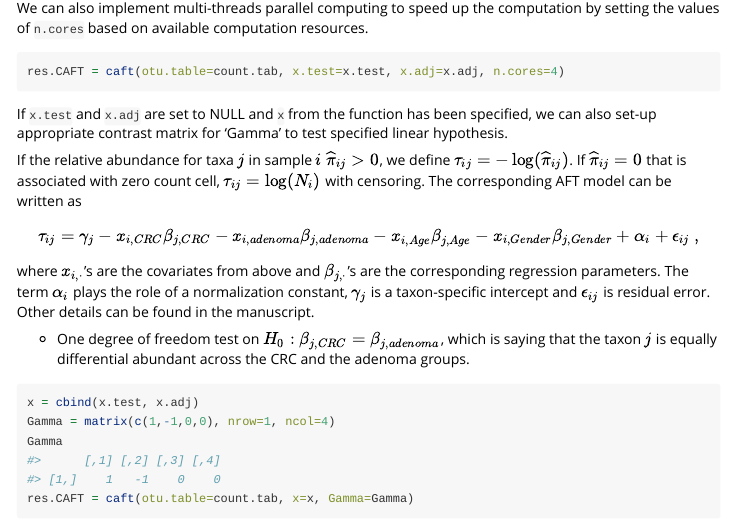
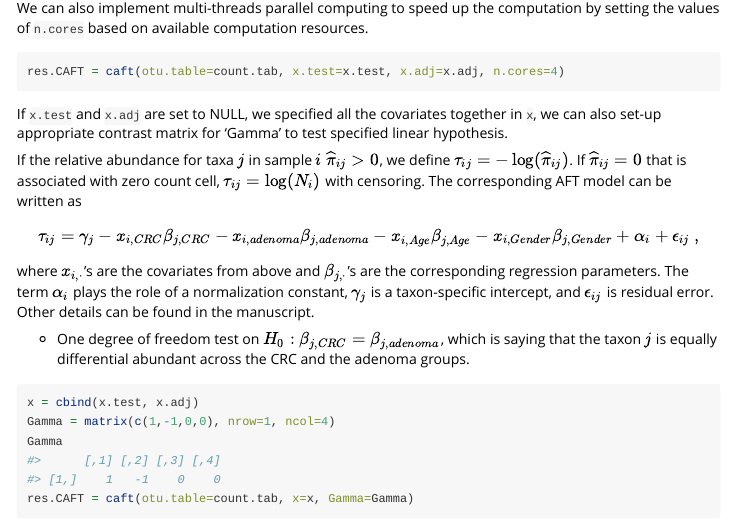
Before and after one commit to mli171/CAFT, an R Markdown document (vignettes/vignette.Rmd): the page in a window 1100 px wide, from 4780 px down. Rendered offline with R 4.5, knitr and Pandoc, with nearby package versions; some code elsewhere in the file could not run offline; long lines of code are wrapped.

Commit message:
Update vignette.Rmd

````diff
--- a/vignettes/vignette.Rmd
+++ b/vignettes/vignette.Rmd
@@ -192,11 +192,11 @@ We can also implement multi-threads parallel computing to speed up the computati
 res.CAFT = caft(otu.table=count.tab, x.test=x.test, x.adj=x.adj, n.cores=4)
 ```
 
-If `x.test` and `x.adj` are set to NULL and `x` from the function has been specified, we can also set-up appropriate contrast matrix for 'Gamma' to test specified linear hypothesis.
+If `x.test` and `x.adj` are set to NULL, we specified all the covariates together in `x`, we can also set-up appropriate contrast matrix for 'Gamma' to test specified linear hypothesis.
 
 If the relative abundance for taxa $j$ in sample $i$ $\widehat{\pi}_{ij}>0$, we define $\tau_{ij}=-\log( \widehat{\pi}_{ij} )$. If $\widehat{\pi}_{ij} = 0$ that is associated with zero count cell, $\tau_{ij}= \log(N_i)$ with censoring. The corresponding AFT model can be written as
 $$\tau_{ij}=\gamma_{j}  - x_{i,CRC}\beta_{j,CRC} - x_{i,adenoma}\beta_{j,adenoma} - x_{i,Age}\beta_{j,Age} - x_{i,Gender}\beta_{j,Gender}  + \alpha_{i} + \epsilon_{ij} ~,$$
-where $x_{i,\cdot}$'s are the covariates from above and $\beta_{j,\cdot}$'s are the corresponding regression parameters.  The term $\alpha_{i}$ plays the role of a normalization constant, $\gamma_{j}$ is a taxon-specific intercept and $\epsilon_{ij}$ is residual error. Other details can be found in the manuscript.
+where $x_{i,\cdot}$'s are the covariates from above and $\beta_{j,\cdot}$'s are the corresponding regression parameters.  The term $\alpha_{i}$ plays the role of a normalization constant, $\gamma_{j}$ is a taxon-specific intercept, and $\epsilon_{ij}$ is residual error. Other details can be found in the manuscript.
 
 - One degree of freedom test on $H_{0}: \beta_{j,CRC}=\beta_{j,adenoma}$, which is saying that the taxon $j$ is equally differential abundant across the CRC and the adenoma groups.
 
````
